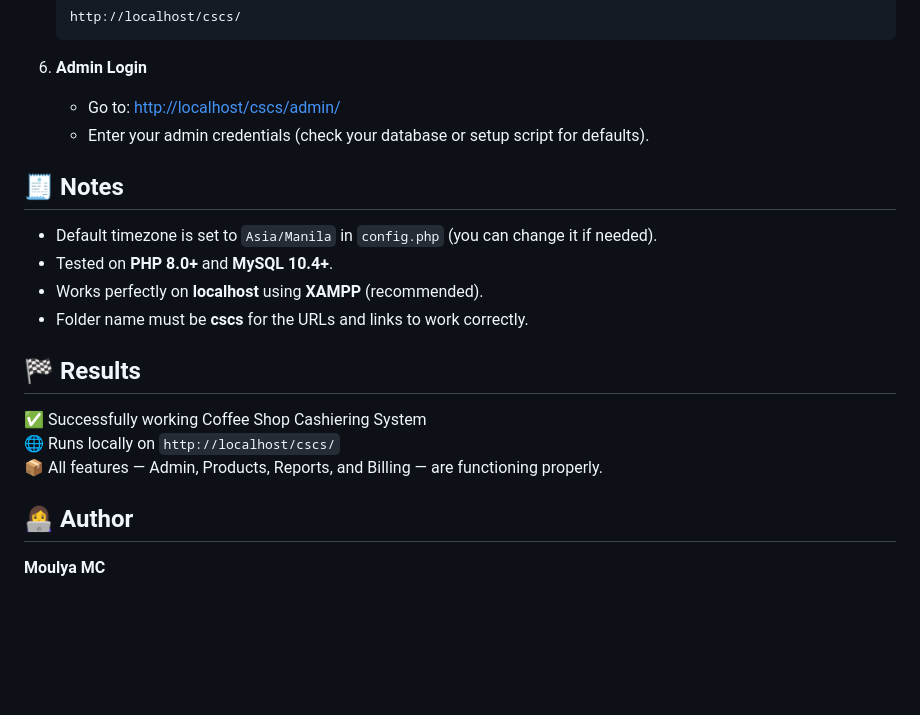
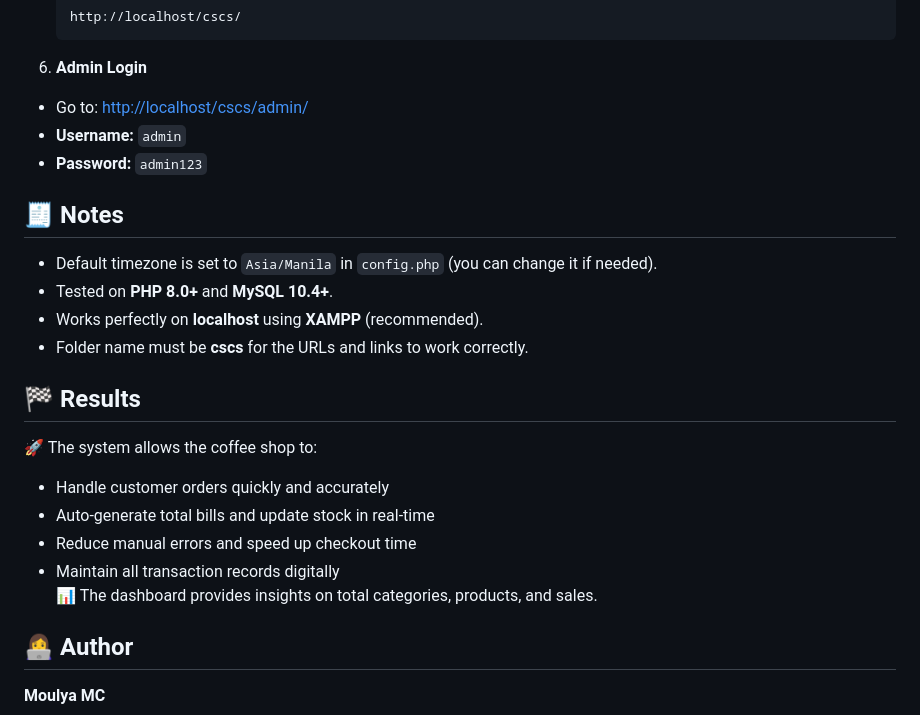
Before and after one commit to moulyamc/CoffeeShop-Cashiering-System, a Markdown page: README.md, the part around the change. Drawn GitHub-style; blank space fills up the shorter version.

````diff
--- a/README.md
+++ b/README.md
@@ -74,8 +74,9 @@ cscs/
    ```
 
 6. **Admin Login**
-   - Go to: [http://localhost/cscs/admin/](http://localhost/cscs/admin/)
-   - Enter your admin credentials (check your database or setup script for defaults).
+- Go to: [http://localhost/cscs/admin/](http://localhost/cscs/admin/)
+- **Username:** `admin`
+- **Password:** `admin123`
 
 ## 🧾 Notes
 
@@ -86,9 +87,12 @@ cscs/
 
 ## 🏁 Results
 
-✅ Successfully working Coffee Shop Cashiering System
-🌐 Runs locally on `http://localhost/cscs/`
-📦 All features — Admin, Products, Reports, and Billing — are functioning properly.
+🚀 The system allows the coffee shop to:
+- Handle customer orders quickly and accurately
+- Auto-generate total bills and update stock in real-time
+- Reduce manual errors and speed up checkout time
+- Maintain all transaction records digitally
+📊 The dashboard provides insights on total categories, products, and sales.
 
 ## 👩‍💻 Author
 
````
